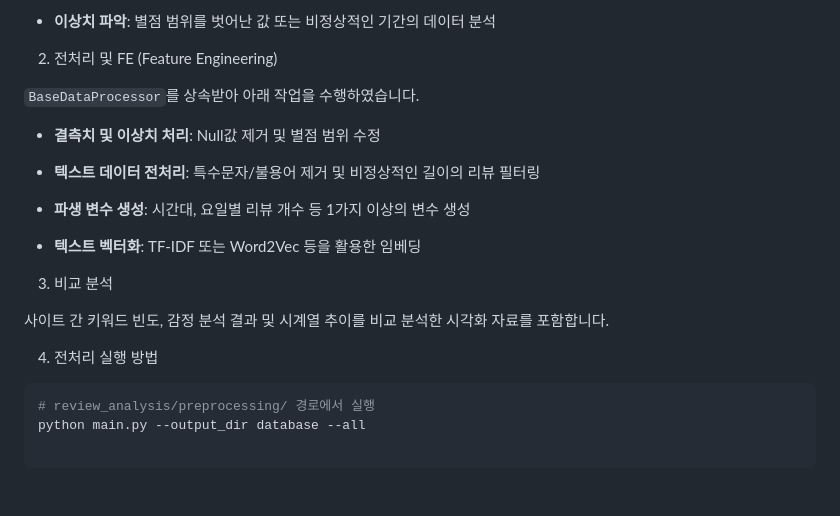
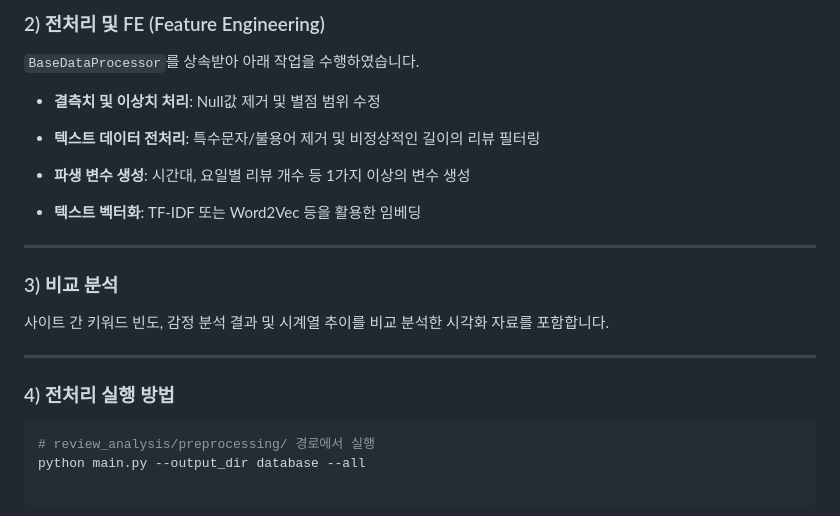
Before and after one commit to GeonwooNam/YBIGTA_newbie_team_project, a Markdown page: README.md, the part around one of its changes. Rendered like a GitHub page; blank space fills up the shorter version.

````diff
--- a/README.md
+++ b/README.md
@@ -71,10 +107,6 @@ python main.py -o database -c tripcom
 
 
-* **이상치 파악**: 별점 범위를 벗어난 값 또는 비정상적인 기간의 데이터 분석
-
-
-
-2) 전처리 및 FE (Feature Engineering)
+### 2) 전처리 및 FE (Feature Engineering)
 
 `BaseDataProcessor`를 상속받아 아래 작업을 수행하였습니다.
 
@@ -89,13 +121,15 @@ python main.py -o database -c tripcom
 
 * **텍스트 벡터화**: TF-IDF 또는 Word2Vec 등을 활용한 임베딩
 
+---
 
-
-3) 비교 분석
+### 3) 비교 분석
 
 사이트 간 키워드 빈도, 감정 분석 결과 및 시계열 추이를 비교 분석한 시각화 자료를 포함합니다.
 
-4) 전처리 실행 방법
+---
+
+### 4) 전처리 실행 방법
 
 ```bash
 # review_analysis/preprocessing/ 경로에서 실행
````
Also changed, not shown: other parts of README.md (+39 -3 lines), review_analysis/plots/google-EDA.png (added), review_analysis/plots/kakao-EDA.png (added), review_analysis/plots/tripcom-EDA.png (added).
